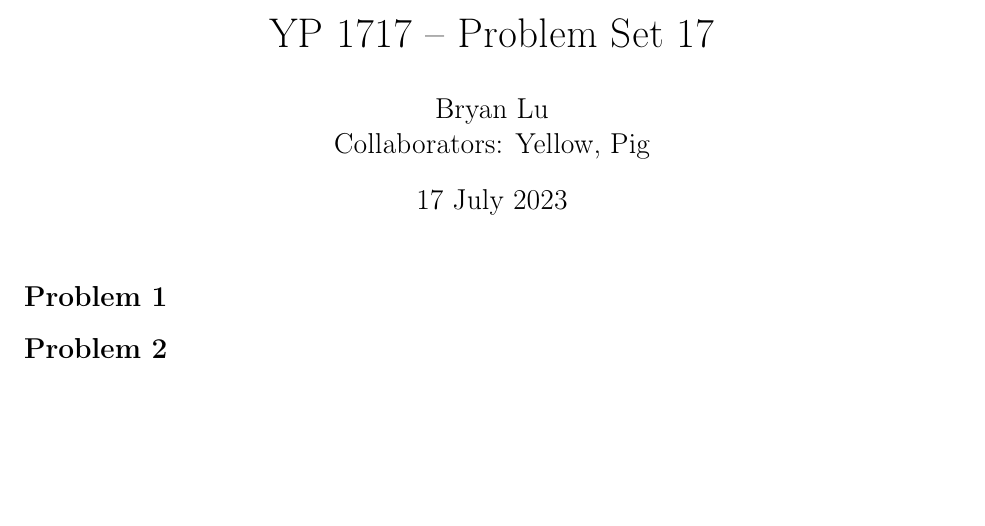
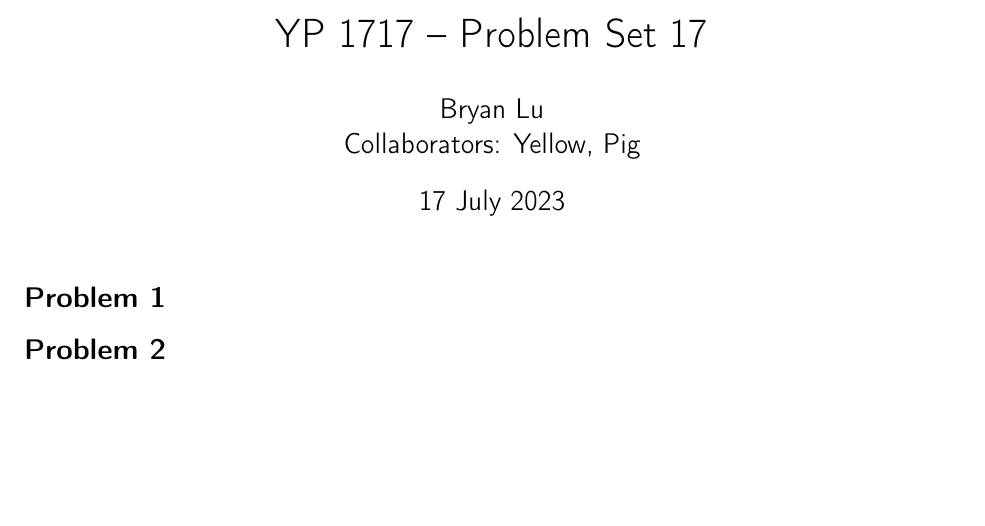
Before and after one commit to blu-bird/blubird, a LaTeX document (ps-template.tex, which reads problemset.cls): part of the page, cut so that both start at the same text. Compiled offline with pdfLaTeX.

Commit message:
sans serif options added

```diff
--- a/problemset.cls
+++ b/problemset.cls
@@ -1,5 +1,9 @@
+\ProvidesClass{problemset}
+
+% OPTIONS
+\DeclareOption{sserif}{\renewcommand{\familydefault}{\sfdefault}}
+\ProcessOptions\relax
 \LoadClass[12pt]{article}
-\ProvidesClass{problemset}
 
 \usepackage{blubase}
 \usepackage{fancyhdr}
--- a/ps-template.tex
+++ b/ps-template.tex
@@ -1,4 +1,4 @@
-\documentclass{problemset}
+\documentclass[sserif]{problemset}
 \studname{Bryan Lu}
 \studmail{byl29@cornell.edu}
 \coursename{YP 1717}
```
